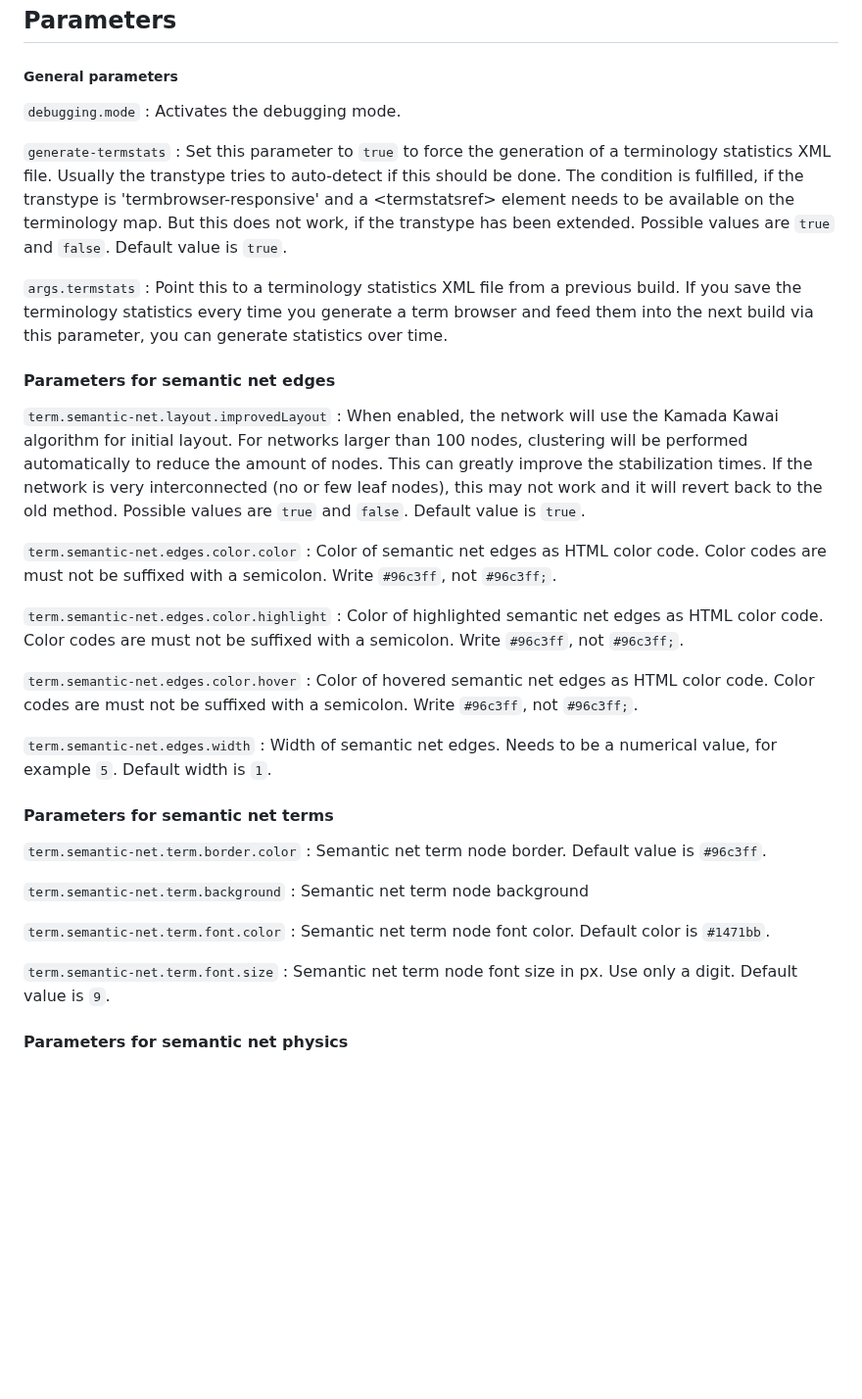
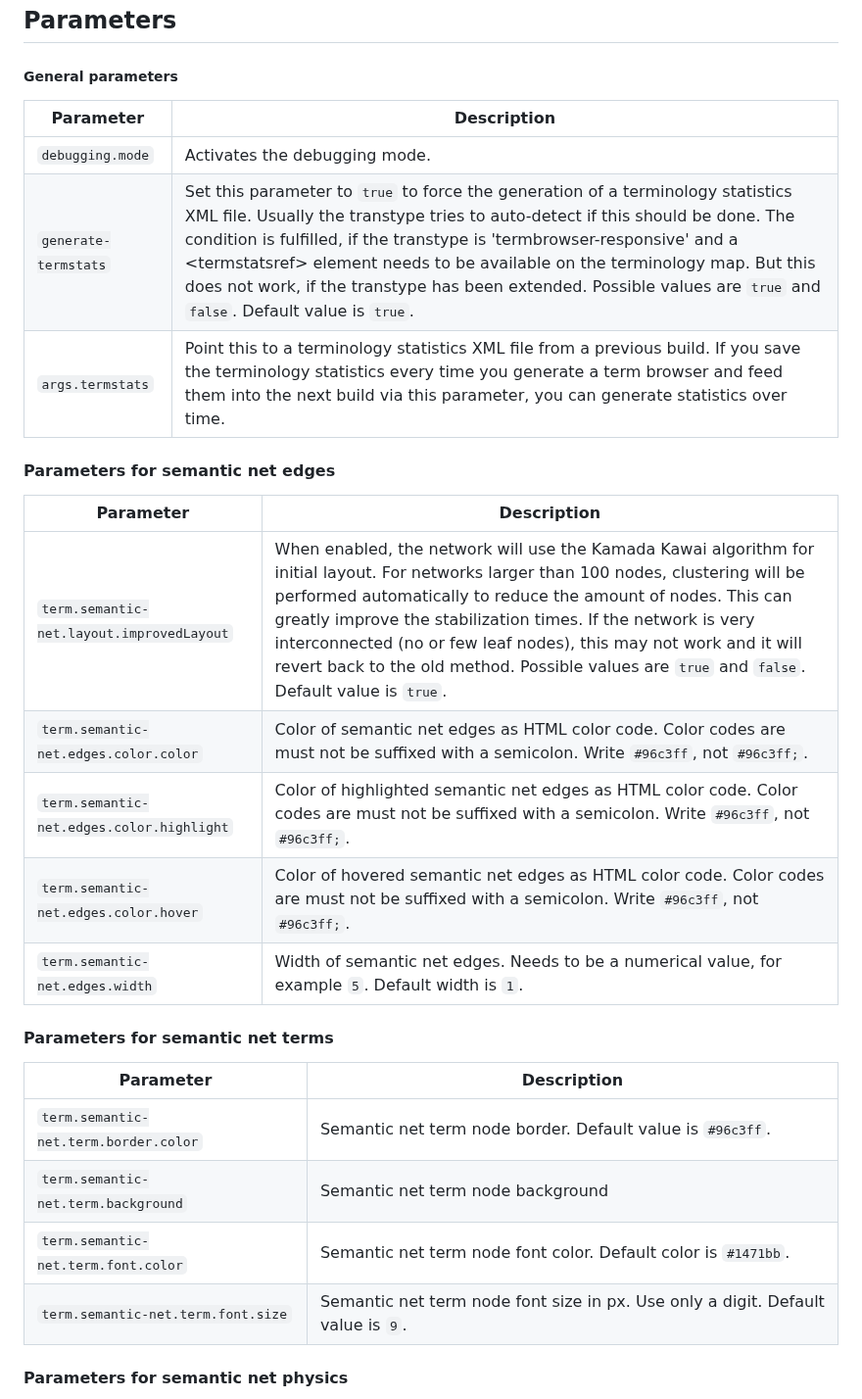
Before and after one commit to stefan-jung/stefan-jung.org, a Markdown page: src/pages/plugin-terminology-termbrowser.md, the part around one of its changes. Shown at 98% size. Drawn GitHub-style; blank space fills up the shorter version.

Commit message:
Fix layout issues.

```diff
--- a/src/pages/plugin-terminology-termbrowser.md
+++ b/src/pages/plugin-terminology-termbrowser.md
@@ -27,47 +27,32 @@ Parameters
 
 ##### General parameters
 
-`debugging.mode`
-: Activates the debugging mode.
-
-`generate-termstats`
-: Set this parameter to `true` to force the generation of a terminology statistics XML file. Usually the transtype tries to auto-detect if this should be done. The condition is fulfilled, if the transtype is 'termbrowser-responsive' and a &lt;termstatsref&gt; element needs to be available on the terminology map. But this does not work, if the transtype has been extended. Possible values are `true` and `false`. Default value is `true`.
-
-`args.termstats`
-: Point this to a terminology statistics XML file from a previous build. If you save the terminology statistics every time you generate a term browser and feed them into the next build via this parameter, you can generate statistics over time.
+| Parameter | Description |
+|-----------|-------------|
+| `debugging.mode`     | Activates the debugging mode. |
+| `generate-termstats` | Set this parameter to `true` to force the generation of a terminology statistics XML file. Usually the transtype tries to auto-detect if this should be done. The condition is fulfilled, if the transtype is 'termbrowser-responsive' and a &lt;termstatsref&gt; element needs to be available on the terminology map. But this does not work, if the transtype has been extended. Possible values are `true` and `false`. Default value is `true`. |
+| `args.termstats` | Point this to a terminology statistics XML file from a previous build. If you save the terminology statistics every time you generate a term browser and feed them into the next build via this parameter, you can generate statistics over time. |
 
 
 #### Parameters for semantic net edges
 
-`term.semantic-net.layout.improvedLayout`
-: When enabled, the network will use the Kamada Kawai algorithm for initial layout. For networks larger than 100 nodes, clustering will be performed automatically to reduce the amount of nodes. This can greatly improve the stabilization times. If the network is very interconnected (no or few leaf nodes), this may not work and it will revert back to the old method. Possible values are `true` and `false`. Default value is `true`.
-
-`term.semantic-net.edges.color.color`
-: Color of semantic net edges as HTML color code. Color codes are must not be suffixed with a semicolon. Write `#96c3ff`, not `#96c3ff;`.
-
-`term.semantic-net.edges.color.highlight`
-: Color of highlighted semantic net edges as HTML color code. Color codes are must not be suffixed with a semicolon. Write `#96c3ff`, not `#96c3ff;`.
-
-`term.semantic-net.edges.color.hover`
-: Color of hovered semantic net edges as HTML color code. Color codes are must not be suffixed with a semicolon. Write `#96c3ff`, not `#96c3ff;`.
-
-`term.semantic-net.edges.width`
-: Width of semantic net edges. Needs to be a numerical value, for example `5`. Default width is `1`.
+| Parameter | Description |
+|-----------|-------------|
+| `term.semantic-net.layout.improvedLayout` | When enabled, the network will use the Kamada Kawai algorithm for initial layout. For networks larger than 100 nodes, clustering will be performed automatically to reduce the amount of nodes. This can greatly improve the stabilization times. If the network is very interconnected (no or few leaf nodes), this may not work and it will revert back to the old method. Possible values are `true` and `false`. Default value is `true`. |
+| `term.semantic-net.edges.color.color` | Color of semantic net edges as HTML color code. Color codes are must not be suffixed with a semicolon. Write `#96c3ff`, not `#96c3ff;`. |
+| `term.semantic-net.edges.color.highlight` | Color of highlighted semantic net edges as HTML color code. Color codes are must not be suffixed with a semicolon. Write `#96c3ff`, not `#96c3ff;`. |
+| `term.semantic-net.edges.color.hover` | Color of hovered semantic net edges as HTML color code. Color codes are must not be suffixed with a semicolon. Write `#96c3ff`, not `#96c3ff;`. |
+| `term.semantic-net.edges.width` | Width of semantic net edges. Needs to be a numerical value, for example `5`. Default width is `1`. |
 
 
 #### Parameters for semantic net terms
 
-`term.semantic-net.term.border.color`
-: Semantic net term node border. Default value is `#96c3ff`.
-
-`term.semantic-net.term.background`
-: Semantic net term node background
-
-`term.semantic-net.term.font.color`
-: Semantic net term node font color. Default color is `#1471bb`.
-
-`term.semantic-net.term.font.size`
-: Semantic net term node font size in px. Use only a digit. Default value is `9`.
+| Parameter | Description |
+|-----------|-------------|
+| `term.semantic-net.term.border.color` | Semantic net term node border. Default value is `#96c3ff`. |
+| `term.semantic-net.term.background` | Semantic net term node background |
+| `term.semantic-net.term.font.color` | Semantic net term node font color. Default color is `#1471bb`. |
+| `term.semantic-net.term.font.size` | Semantic net term node font size in px. Use only a digit. Default value is `9`. |
 
 
 #### Parameters for semantic net physics
```
Also changed, not shown: other parts of src/pages/plugin-terminology-termbrowser.md (+9 -20 lines).
